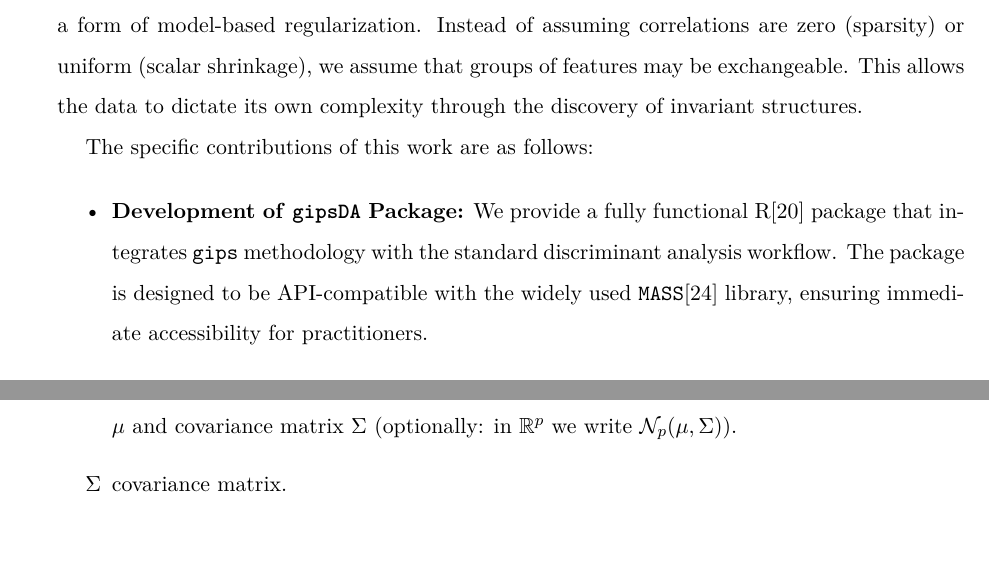
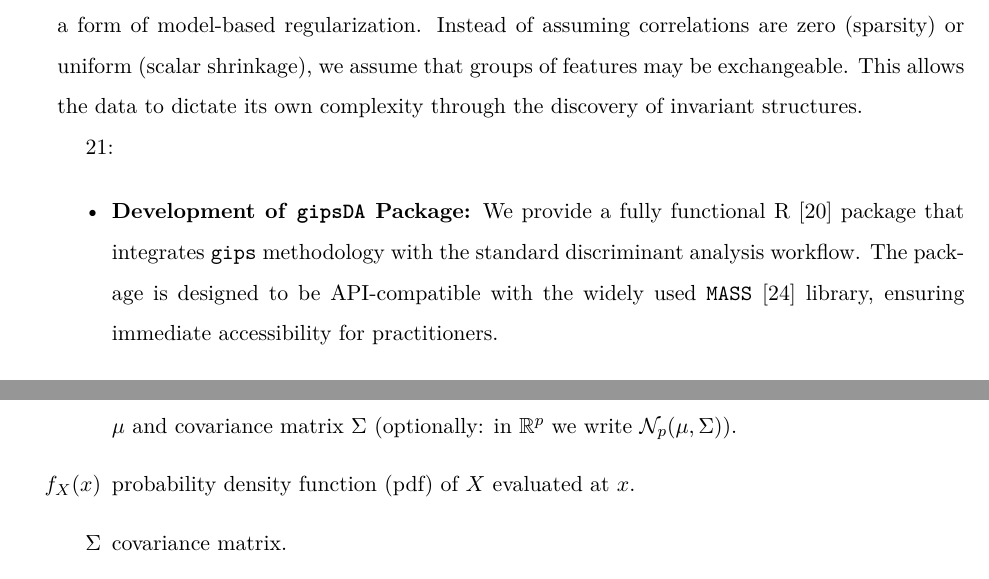
Before and after one commit to AntoniKingston/gipsDAInzynierka, a LaTeX thesis (thesis/thesis/thesis-en.tex): two parts of pages 13 and 94 of 98, joined at a grey line, cut so that both start at the same text, the shorter picture padded with empty space. Compiled offline with XeLaTeX.

```diff
--- a/thesis/thesis/thesis-en.tex
+++ b/thesis/thesis/thesis-en.tex
@@ -438,10 +438,10 @@
 
 In contrast, our approach introduces a paradigm shift by utilizing \textit{permutation symmetry} as a form of model-based regularization. Instead of assuming correlations are zero (sparsity) or uniform (scalar shrinkage), we assume that groups of features may be exchangeable. This allows the data to dictate its own complexity through the discovery of invariant structures.
 
-The specific contributions of this work are as follows:
+21:
 
 \begin{itemize}
-    \item \textbf{Development of \texttt{gipsDA} Package:} We provide a fully functional R\cite{rcore2025} package that integrates \texttt{gips} methodology with the standard discriminant analysis workflow. The package is designed to be API-compatible with the widely used \texttt{MASS}\cite{venables2002} library, ensuring immediate accessibility for practitioners.
+    \item \textbf{Development of \texttt{gipsDA} Package:} We provide a fully functional R~\cite{rcore2025} package that integrates \texttt{gips} methodology with the standard discriminant analysis workflow. The package is designed to be API-compatible with the widely used \texttt{MASS}~\cite{venables2002} library, ensuring immediate accessibility for practitioners.
 
 %    \item \textbf{Novel Covariance Estimators:} We introduce three distinct classification models that leverage symmetry in different ways:
 %    \begin{itemize}
@@ -2648,6 +2648,8 @@
   We write $X\sim \mathcal N(\mu,\Sigma)$ for a random vector with mean $\mu$ and covariance matrix $\Sigma$
   (optionally: in $\mathbb R^p$ we write $\mathcal N_p(\mu,\Sigma)$).
 
+  \item[$f_X(x)$] probability density function (pdf) of $X$ evaluated at $x$.
+
   \item[$\Sigma$] covariance matrix.
 
   \item[$K$] precision matrix, defined as the inverse covariance: $K=\Sigma^{-1}$ (when $\Sigma$ is invertible).
```
Also changed, not shown: thesis/thesis/thesis-en.tex (1 more changed lines).
